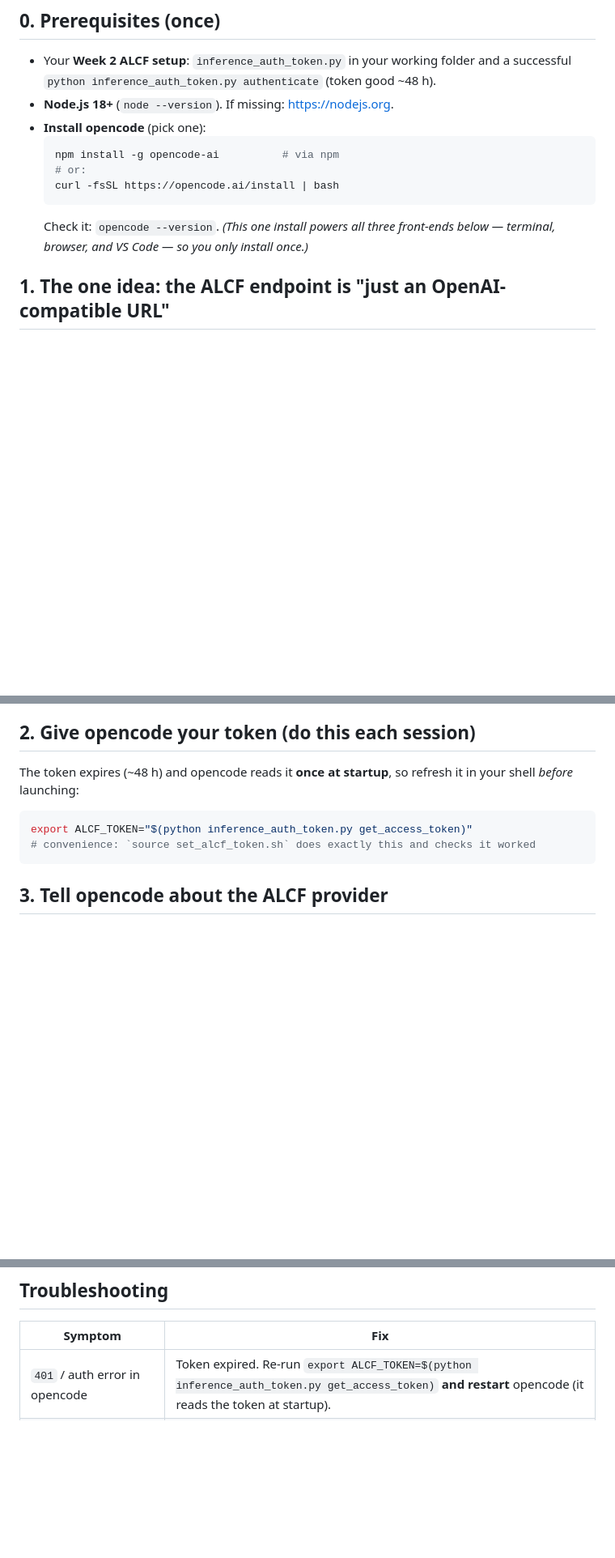
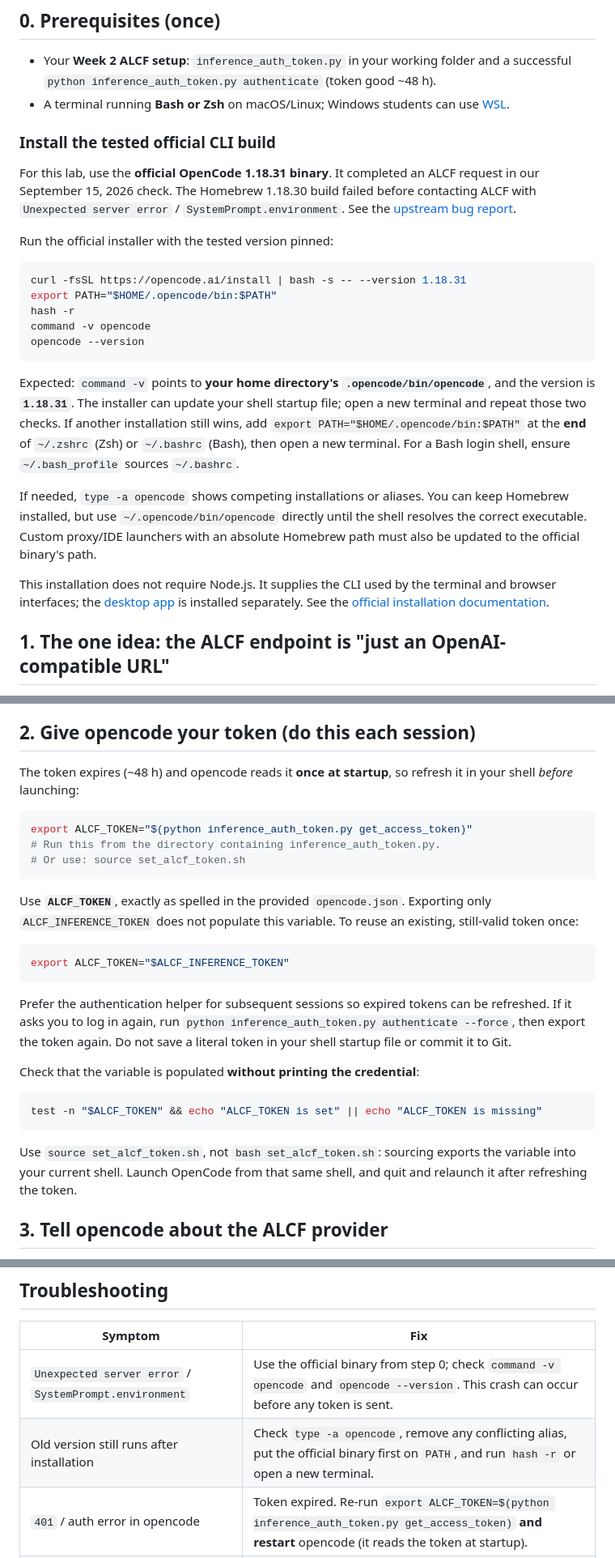
Before and after one commit to zhenghh04/csci493-fall26, a Markdown page: tutorials/opencode_vibe_coding/README.md, 3 parts joined by grey strips. Shown at 81% size. GitHub-like rendering; blank space fills up the shorter version.

Commit message:
docs: document tested OpenCode terminal setup for students

````diff
--- a/tutorials/opencode_vibe_coding/README.md
+++ b/tutorials/opencode_vibe_coding/README.md
@@ -19,15 +19,41 @@ You need three things you already have: **(1)** your ALCF token from Week 2,
 
 - Your **Week 2 ALCF setup**: `inference_auth_token.py` in your working folder and a
   successful `python inference_auth_token.py authenticate` (token good ~48 h).
-- **Node.js 18+** (`node --version`). If missing: <https://nodejs.org>.
-- **Install opencode** (pick one):
-  ```bash
-  npm install -g opencode-ai          # via npm
-  # or:
-  curl -fsSL https://opencode.ai/install | bash
-  ```
-  Check it: `opencode --version`. *(This one install powers all three front-ends below
-  — terminal, browser, and VS Code — so you only install once.)*
+- A terminal running **Bash or Zsh** on macOS/Linux; Windows students can use
+  [WSL](https://opencode.ai/docs/windows/).
+
+### Install the tested official CLI build
+
+For this lab, use the **official OpenCode 1.18.31 binary**. It completed an ALCF
+request in our September 15, 2026 check. The Homebrew 1.18.30 build failed before
+contacting ALCF with `Unexpected server error` / `SystemPrompt.environment`.
+See the [upstream bug report](https://github.com/anomalyco/opencode/issues/48372).
+
+Run the official installer with the tested version pinned:
+
+```bash
+curl -fsSL https://opencode.ai/install | bash -s -- --version 1.18.31
+export PATH="$HOME/.opencode/bin:$PATH"
+hash -r
+command -v opencode
+opencode --version
+```
+
+Expected: `command -v` points to **your home directory's `.opencode/bin/opencode`**,
+and the version is **`1.18.31`**. The installer can update your shell startup file;
+open a new terminal and repeat those two checks. If another installation still
+wins, add `export PATH="$HOME/.opencode/bin:$PATH"` at the **end** of `~/.zshrc`
+(Zsh) or `~/.bashrc` (Bash), then open a new terminal. For a Bash login shell,
+ensure `~/.bash_profile` sources `~/.bashrc`.
+
+If needed, `type -a opencode` shows competing installations or aliases. You can
+keep Homebrew installed, but use `~/.opencode/bin/opencode` directly until the
+shell resolves the correct executable. Custom proxy/IDE launchers with an absolute
+Homebrew path must also be updated to the official binary's path.
+
+This installation does not require Node.js. It supplies the CLI used by the
+terminal and browser interfaces; the [desktop app](desktop_setup.md) is installed
+separately. See the [official installation documentation](https://opencode.ai/docs/).
 
 ## 1. The one idea: the ALCF endpoint is "just an OpenAI-compatible URL"
 
@@ -42,8 +68,32 @@ in your shell *before* launching:
 
 ```bash
 export ALCF_TOKEN="$(python inference_auth_token.py get_access_token)"
-# convenience: `source set_alcf_token.sh` does exactly this and checks it worked
+# Run this from the directory containing inference_auth_token.py.
+# Or use: source set_alcf_token.sh
 ```
+
+Use **`ALCF_TOKEN`**, exactly as spelled in the provided `opencode.json`. Exporting
+only `ALCF_INFERENCE_TOKEN` does not populate this variable. To reuse an existing,
+still-valid token once:
+
+```bash
+export ALCF_TOKEN="$ALCF_INFERENCE_TOKEN"
+```
+
+Prefer the authentication helper for subsequent sessions so expired tokens can
+be refreshed. If it asks you to log in again, run
+`python inference_auth_token.py authenticate --force`, then export the token again.
+Do not save a literal token in your shell startup file or commit it to Git.
+
+Check that the variable is populated **without printing the credential**:
+
+```bash
+test -n "$ALCF_TOKEN" && echo "ALCF_TOKEN is set" || echo "ALCF_TOKEN is missing"
+```
+
+Use `source set_alcf_token.sh`, not `bash set_alcf_token.sh`: sourcing exports the
+variable into your current shell. Launch OpenCode from that same shell, and quit
+and relaunch it after refreshing the token.
 
 ## 3. Tell opencode about the ALCF provider
 
@@ -188,6 +253,8 @@ the tool, and what you accepted unread. The agent is a collaborator, not an auth
 
 | Symptom | Fix |
 |---|---|
+| `Unexpected server error` / `SystemPrompt.environment` | Use the official binary from step 0; check `command -v opencode` and `opencode --version`. This crash can occur before any token is sent. |
+| Old version still runs after installation | Check `type -a opencode`, remove any conflicting alias, put the official binary first on `PATH`, and run `hash -r` or open a new terminal. |
 | `401` / auth error in opencode | Token expired. Re-run `export ALCF_TOKEN=$(python inference_auth_token.py get_access_token)` **and restart** opencode (it reads the token at startup). |
 | Model not in `/models` list | `opencode.json` isn't in the folder you launched from, or JSON is malformed. Validate and relaunch. |
 | "model not found" on first prompt | The ID in `opencode.json` isn't currently served — re-check `list-endpoints`, edit the ID. |
````
Also changed, not shown: other parts of tutorials/opencode_vibe_coding/README.md (+18 -3 lines), README.md (+19 -0 lines).
